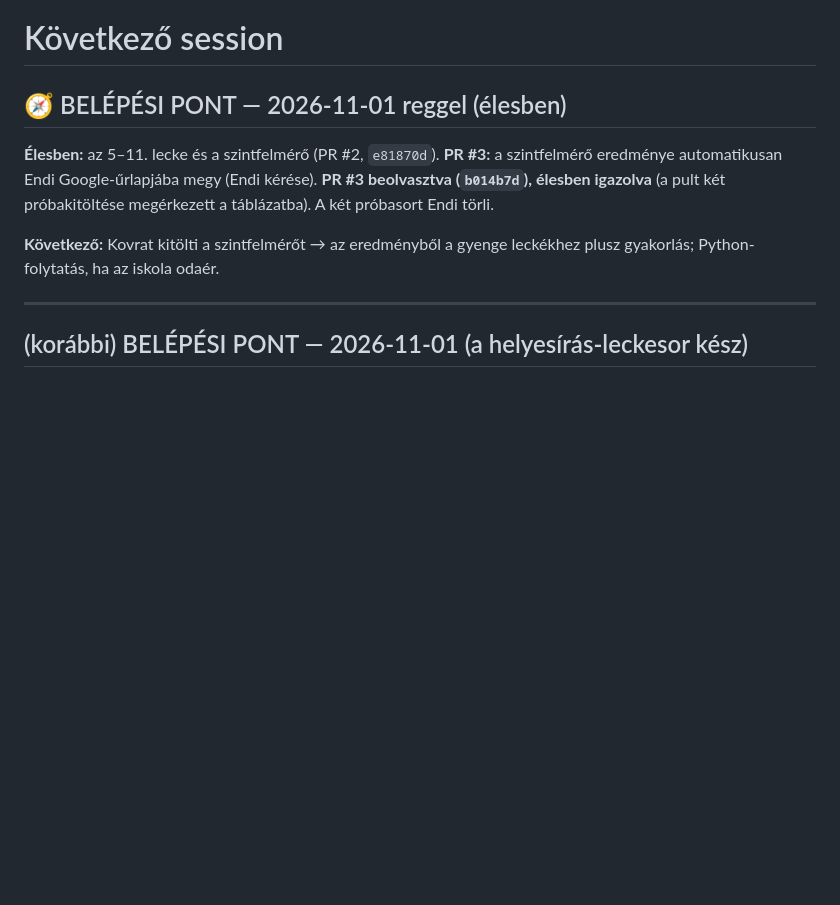
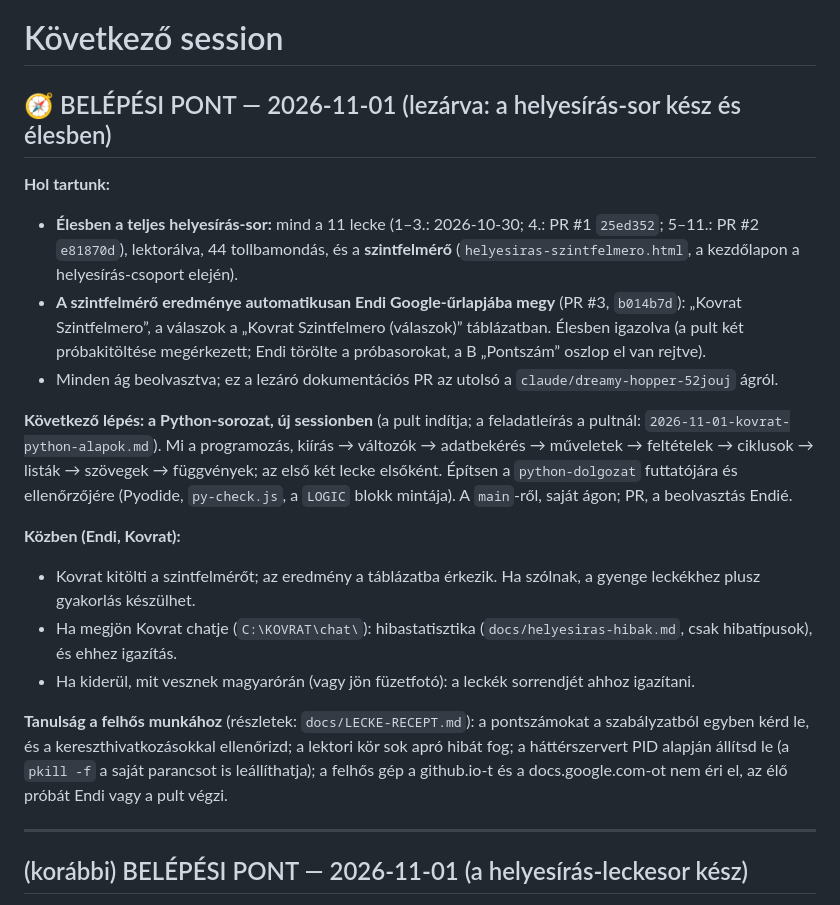
Before and after one commit to Endy07/Kovrat_tanulas, a Markdown page: KOVETKEZO-SESSION.md, the part around the change. GitHub-like rendering; blank space fills up the shorter version.

Commit message:
Lezárás: belépési pont (a helyesírás-sor kész és élesben; következő: Python-sorozat új sessionben)
Co-Authored-By: Claude Opus 5.5 <noreply@anthropic.com>
Claude-Session: https://claude.ai/code/session_01PdiuiGHZeQKyVPjyj5DjAy

```diff
--- a/KOVETKEZO-SESSION.md
+++ b/KOVETKEZO-SESSION.md
@@ -1,11 +1,28 @@
 # Következő session
 
-## 🧭 BELÉPÉSI PONT — 2026-11-01 reggel (élesben)
+## 🧭 BELÉPÉSI PONT — 2026-11-01 (lezárva: a helyesírás-sor kész és élesben)
 
-**Élesben:** az 5–11. lecke és a szintfelmérő (PR #2, `e81870d`). **PR #3:** a szintfelmérő eredménye automatikusan Endi Google-űrlapjába
-megy (Endi kérése). **PR #3 beolvasztva (`b014b7d`), élesben igazolva** (a pult két próbakitöltése megérkezett a táblázatba). A két próbasort Endi törli.
+**Hol tartunk:**
+- **Élesben a teljes helyesírás-sor:** mind a 11 lecke (1–3.: 2026-10-30; 4.: PR #1 `25ed352`; 5–11.: PR #2 `e81870d`), lektorálva,
+  44 tollbamondás, és a **szintfelmérő** (`helyesiras-szintfelmero.html`, a kezdőlapon a helyesírás-csoport elején).
+- **A szintfelmérő eredménye automatikusan Endi Google-űrlapjába megy** (PR #3, `b014b7d`): „Kovrat Szintfelmero”, a válaszok a
+  „Kovrat Szintfelmero (válaszok)” táblázatban. Élesben igazolva (a pult két próbakitöltése megérkezett; Endi törölte a próbasorokat,
+  a B „Pontszám” oszlop el van rejtve).
+- Minden ág beolvasztva; ez a lezáró dokumentációs PR az utolsó a `claude/dreamy-hopper-52jouj` ágról.
 
-**Következő:** Kovrat kitölti a szintfelmérőt → az eredményből a gyenge leckékhez plusz gyakorlás; Python-folytatás, ha az iskola odaér.
+**Következő lépés: a Python-sorozat, új sessionben** (a pult indítja; a feladatleírás a pultnál:
+`2026-11-01-kovrat-python-alapok.md`). Mi a programozás, kiírás → változók → adatbekérés → műveletek → feltételek → ciklusok → listák →
+szövegek → függvények; az első két lecke elsőként. Építsen a `python-dolgozat` futtatójára és ellenőrzőjére (Pyodide, `py-check.js`,
+a `LOGIC` blokk mintája). A `main`-ről, saját ágon; PR, a beolvasztás Endié.
+
+**Közben (Endi, Kovrat):**
+- Kovrat kitölti a szintfelmérőt; az eredmény a táblázatba érkezik. Ha szólnak, a gyenge leckékhez plusz gyakorlás készülhet.
+- Ha megjön Kovrat chatje (`C:\KOVRAT\chat\`): hibastatisztika (`docs/helyesiras-hibak.md`, csak hibatípusok), és ehhez igazítás.
+- Ha kiderül, mit vesznek magyarórán (vagy jön füzetfotó): a leckék sorrendjét ahhoz igazítani.
+
+**Tanulság a felhős munkához** (részletek: `docs/LECKE-RECEPT.md`): a pontszámokat a szabályzatból egyben kérd le, és a
+kereszthivatkozásokkal ellenőrizd; a lektori kör sok apró hibát fog; a háttérszervert PID alapján állítsd le (a `pkill -f` a saját
+parancsot is leállíthatja); a felhős gép a github.io-t és a docs.google.com-ot nem éri el, az élő próbát Endi vagy a pult végzi.
 
 ---
 
```
Also changed, not shown: CLAUDE.md (+2 -0 lines), README.md (+1 -0 lines).
